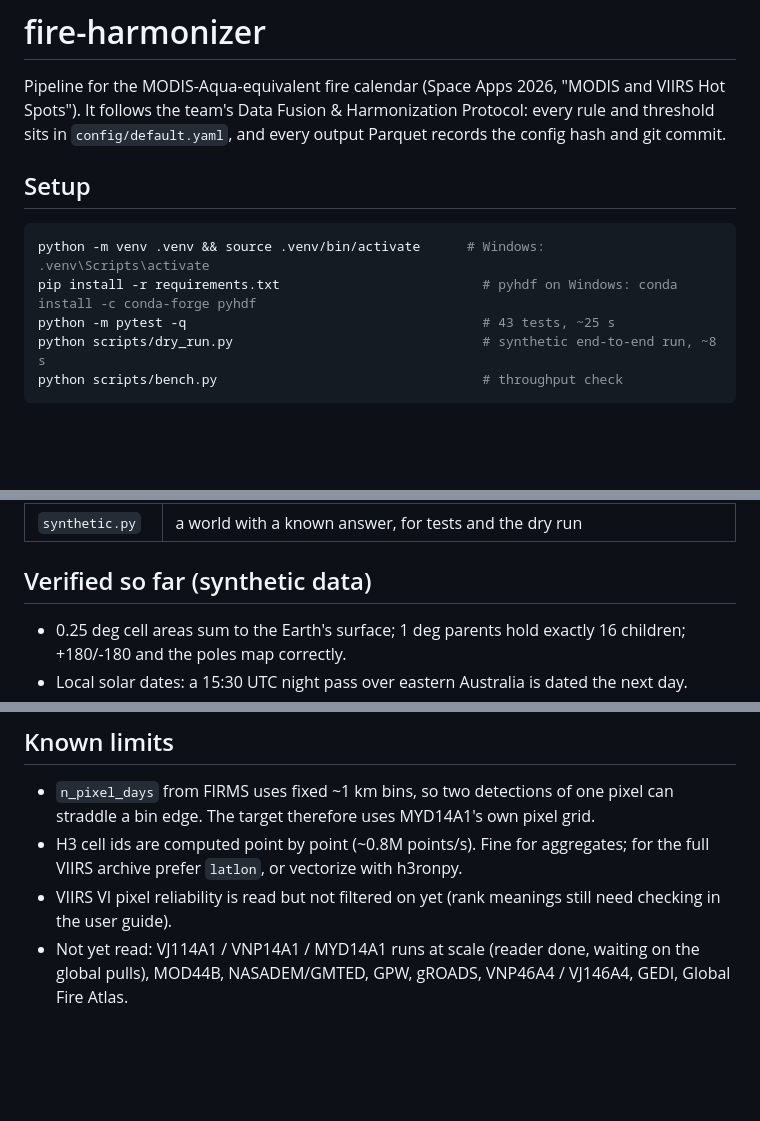
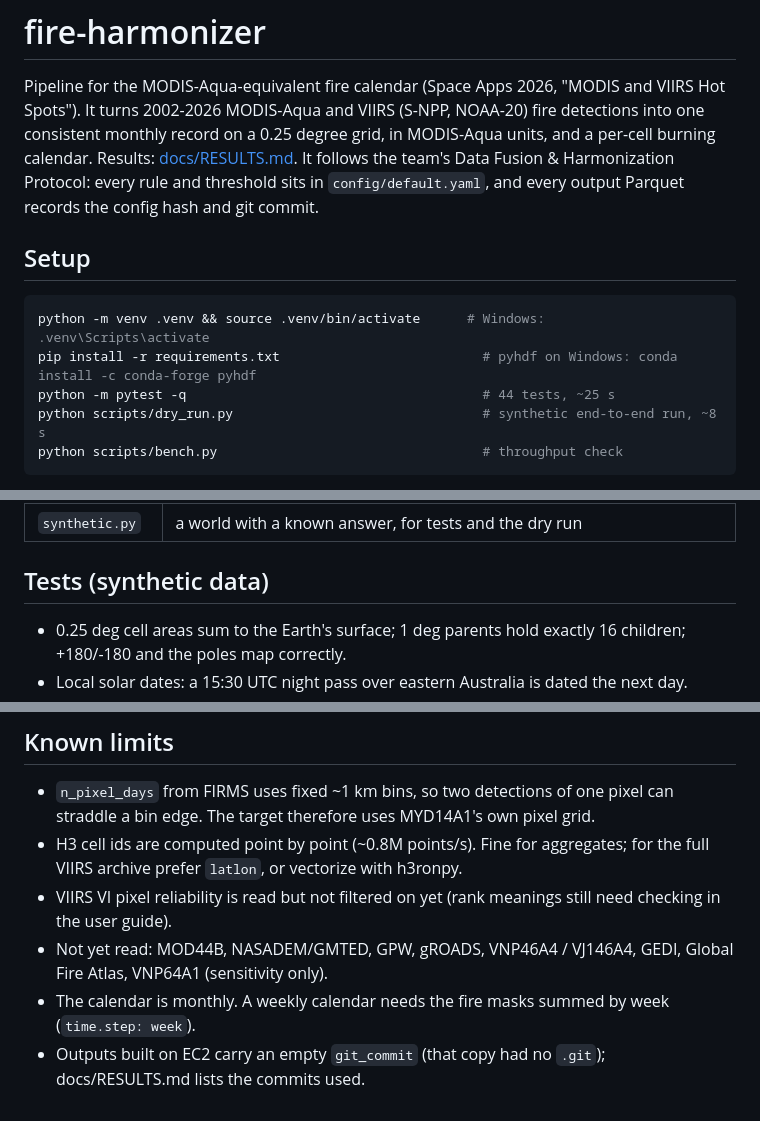
Before and after one commit to jason-sun-399762/fire-harmonizer, a Markdown page: README.md, 3 parts joined by grey strips. GitHub-like rendering; blank space fills up the shorter version.

````diff
--- a/README.md
+++ b/README.md
@@ -1,6 +1,9 @@
 # fire-harmonizer
 
 Pipeline for the MODIS-Aqua-equivalent fire calendar (Space Apps 2026, "MODIS and VIIRS Hot Spots").
+It turns 2002-2026 MODIS-Aqua and VIIRS (S-NPP, NOAA-20) fire detections into one consistent monthly
+record on a 0.25 degree grid, in MODIS-Aqua units, and a per-cell burning calendar.
+Results: [docs/RESULTS.md](docs/RESULTS.md).
 It follows the team's Data Fusion & Harmonization Protocol: every rule and threshold sits in
 `config/default.yaml`, and every output Parquet records the config hash and git commit.
 
@@ -9,7 +12,7 @@ It follows the team's Data Fusion & Harmonization Protocol: every rule and thres
 ```bash
 python -m venv .venv && source .venv/bin/activate      # Windows: .venv\Scripts\activate
 pip install -r requirements.txt                          # pyhdf on Windows: conda install -c conda-forge pyhdf
-python -m pytest -q                                      # 43 tests, ~25 s
+python -m pytest -q                                      # 44 tests, ~25 s
 python scripts/dry_run.py                                # synthetic end-to-end run, ~8 s
 python scripts/bench.py                                  # throughput check
 ```
@@ -54,7 +94,7 @@ so the existing `features/v1/h3r5/` files are never overwritten.
 | `calendar.py` | 52-week grid, circular (von Mises) smoothing, season timing that handles seasons crossing New Year |
 | `synthetic.py` | a world with a known answer, for tests and the dry run |
 
-## Verified so far (synthetic data)
+## Tests (synthetic data)
 
 - 0.25 deg cell areas sum to the Earth's surface; 1 deg parents hold exactly 16 children; +180/-180 and the poles map correctly.
 - Local solar dates: a 15:30 UTC night pass over eastern Australia is dated the next day.
@@ -95,4 +135,6 @@ fire-prone cells. MERRA-2 daily ends April 2026, so May 2026 onward is GEOS-5.
 - `n_pixel_days` from FIRMS uses fixed ~1 km bins, so two detections of one pixel can straddle a bin edge. The target therefore uses MYD14A1's own pixel grid.
 - H3 cell ids are computed point by point (~0.8M points/s). Fine for aggregates; for the full VIIRS archive prefer `latlon`, or vectorize with h3ronpy.
 - VIIRS VI pixel reliability is read but not filtered on yet (rank meanings still need checking in the user guide).
-- Not yet read: VJ114A1 / VNP14A1 / MYD14A1 runs at scale (reader done, waiting on the global pulls), MOD44B, NASADEM/GMTED, GPW, gROADS, VNP46A4 / VJ146A4, GEDI, Global Fire Atlas.
+- Not yet read: MOD44B, NASADEM/GMTED, GPW, gROADS, VNP46A4 / VJ146A4, GEDI, Global Fire Atlas, VNP64A1 (sensitivity only).
+- The calendar is monthly. A weekly calendar needs the fire masks summed by week (`time.step: week`).
+- Outputs built on EC2 carry an empty `git_commit` (that copy had no `.git`); docs/RESULTS.md lists the commits used.
````
Also changed, not shown: other parts of README.md (+37 -0 lines), docs/RESULTS.md (added, +78 -0 lines), docs/figures/annual_mean_map.png (added), docs/figures/global_monthly.png (added), docs/figures/peak_month_map.png (added), 3 other files.
